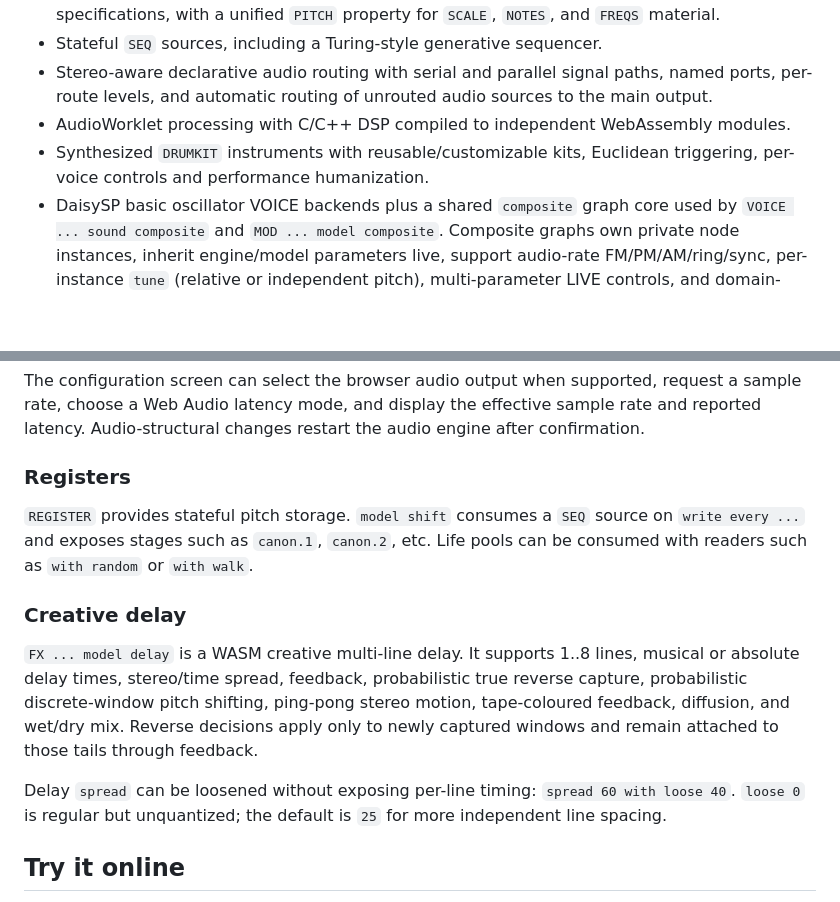
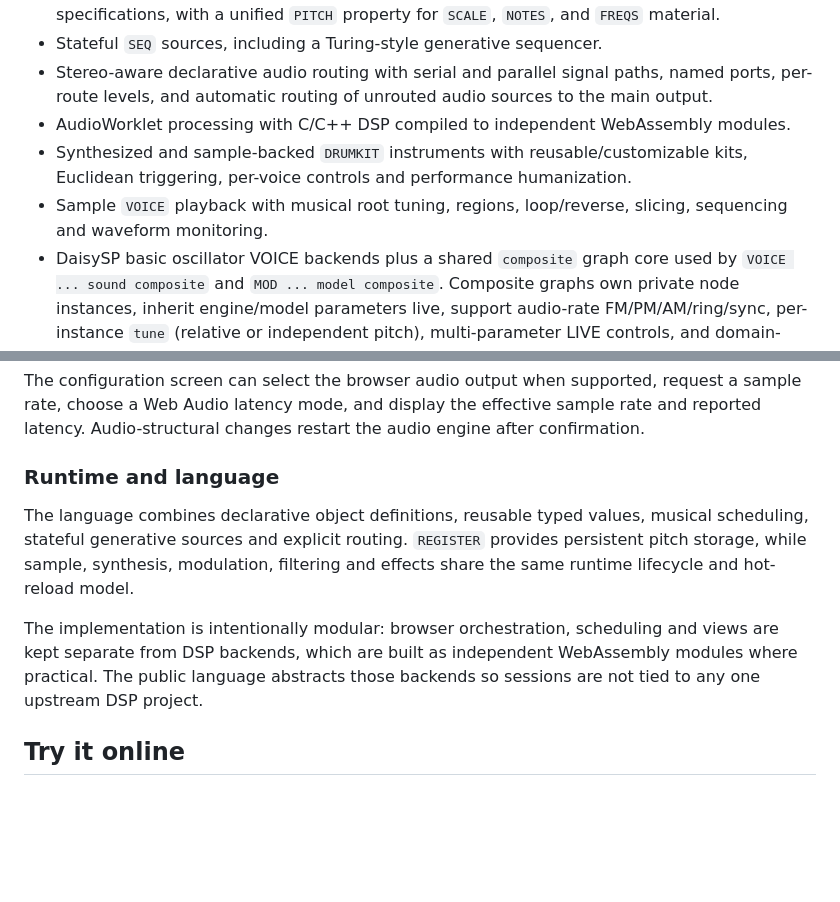
Before and after one commit to alexain/sonus-umbrae, a Markdown page: README.md, 2 parts joined by grey strips. GitHub-like rendering; blank space fills up the shorter version.

Commit message:
docs: refresh project roadmap and overview

```diff
--- a/README.md
+++ b/README.md
@@ -14,7 +14,8 @@ Sonus Umbrae is not built around one synthesizer family or one upstream hardware
 - Stateful `SEQ` sources, including a Turing-style generative sequencer.
 - Stereo-aware declarative audio routing with serial and parallel signal paths, named ports, per-route levels, and automatic routing of unrouted audio sources to the main output.
 - AudioWorklet processing with C/C++ DSP compiled to independent WebAssembly modules.
-- Synthesized `DRUMKIT` instruments with reusable/customizable kits, Euclidean triggering, per-voice controls and performance humanization.
+- Synthesized and sample-backed `DRUMKIT` instruments with reusable/customizable kits, Euclidean triggering, per-voice controls and performance humanization.
+- Sample `VOICE` playback with musical root tuning, regions, loop/reverse, slicing, sequencing and waveform monitoring.
 - DaisySP basic oscillator VOICE backends plus a shared `composite` graph core used by `VOICE ... sound composite` and `MOD ... model composite`. Composite graphs own private node instances, inherit engine/model parameters live, support audio-rate FM/PM/AM/ring/sync, per-instance `tune` (relative or independent pitch), multi-parameter LIVE controls, and domain-specific output policies; VOICE composites additionally expose named internal mixer buses and a mixed master output.
 - Macro synthesis engines derived from permissively licensed Mutable Instruments Plaits DSP.
 - `matter` physical modelling derived from Mutable Instruments Elements DSP.
@@ -48,15 +49,11 @@ The live environment includes dedicated Configuration, Help, Scheme, and About s
 The configuration screen can select the browser audio output when supported, request a sample rate, choose a Web Audio latency mode, and display the effective sample rate and reported latency. Audio-structural changes restart the audio engine after confirmation.
 
 
-### Registers
+### Runtime and language
 
-`REGISTER` provides stateful pitch storage. `model shift` consumes a `SEQ` source on `write every ...` and exposes stages such as `canon.1`, `canon.2`, etc. Life pools can be consumed with readers such as `with random` or `with walk`.
+The language combines declarative object definitions, reusable typed values, musical scheduling, stateful generative sources and explicit routing. `REGISTER` provides persistent pitch storage, while sample, synthesis, modulation, filtering and effects share the same runtime lifecycle and hot-reload model.
 
-### Creative delay
-
-`FX ... model delay` is a WASM creative multi-line delay. It supports 1..8 lines, musical or absolute delay times, stereo/time spread, feedback, probabilistic true reverse capture, probabilistic discrete-window pitch shifting, ping-pong stereo motion, tape-coloured feedback, diffusion, and wet/dry mix. Reverse decisions apply only to newly captured windows and remain attached to those tails through feedback.
-
-Delay `spread` can be loosened without exposing per-line timing: `spread 60 with loose 40`. `loose 0` is regular but unquantized; the default is `25` for more independent line spacing.
+The implementation is intentionally modular: browser orchestration, scheduling and views are kept separate from DSP backends, which are built as independent WebAssembly modules where practical. The public language abstracts those backends so sessions are not tied to any one upstream DSP project.
 
 
 ## Try it online
```
Also changed, not shown: ROADMAP.md (+190 -313 lines).
